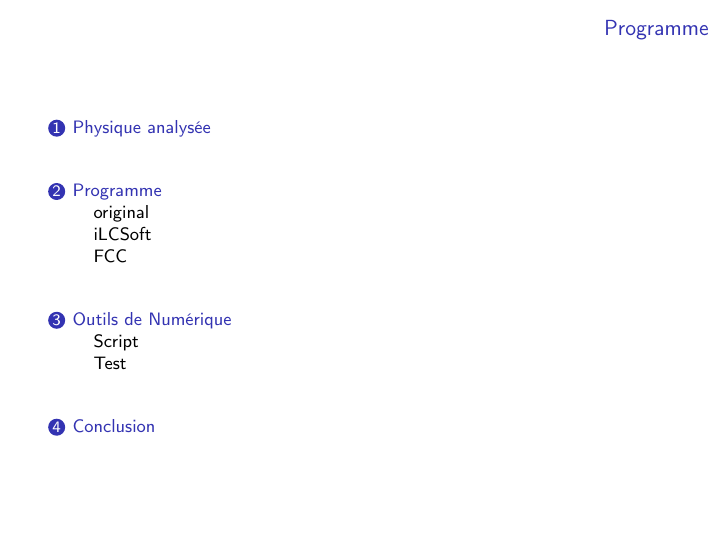
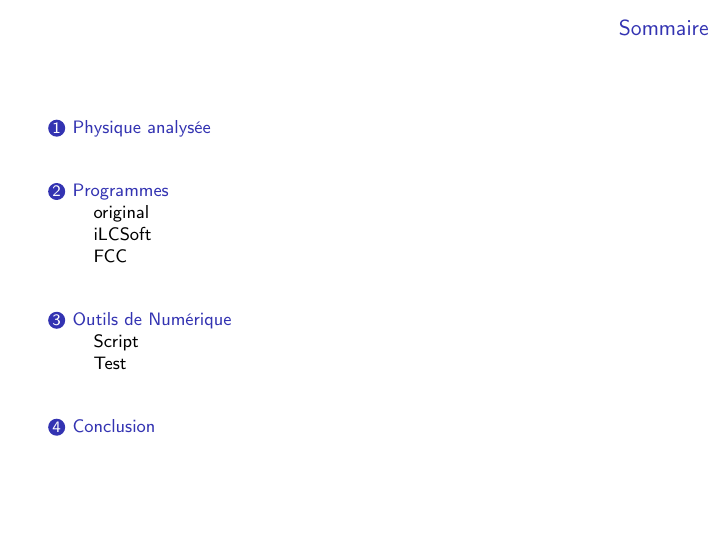
Before and after one commit to alexhxia/nnhAnalysis, LaTeX slides (LaTeX/Presentation/Hocine.tex): page 3 of 13. Compiled offline with pdfLaTeX.

Commit message:
présentation update

```diff
--- a/LaTeX/Presentation/Hocine.tex
+++ b/LaTeX/Presentation/Hocine.tex
@@ -90,12 +90,12 @@
 
 %%%%%%%%%%%%%%%%%%%%%%%%%%%%%%%%%%%%%%%%%%%%%%%%%%%%%%%%%%%%%%%%%%%%%%%%%%%%%%
 
-\begin{frame}{Programme}
+\begin{frame}{Sommaire}
 	\tableofcontents
 \end{frame}
 
 %%%%%%%%%%%%%%%%%%%%%%%%%%%%%%%%%%%%%%%%%%%%%%%%%%%%%%%%%%%%%%%%%%%%%%%%%%%%%%
-\section{Programme}
+\section{Programmes}
 
 \subsection{original}
 
```
Also changed, not shown: LaTeX/Presentation/Hocine.pdf, 1 other file.
